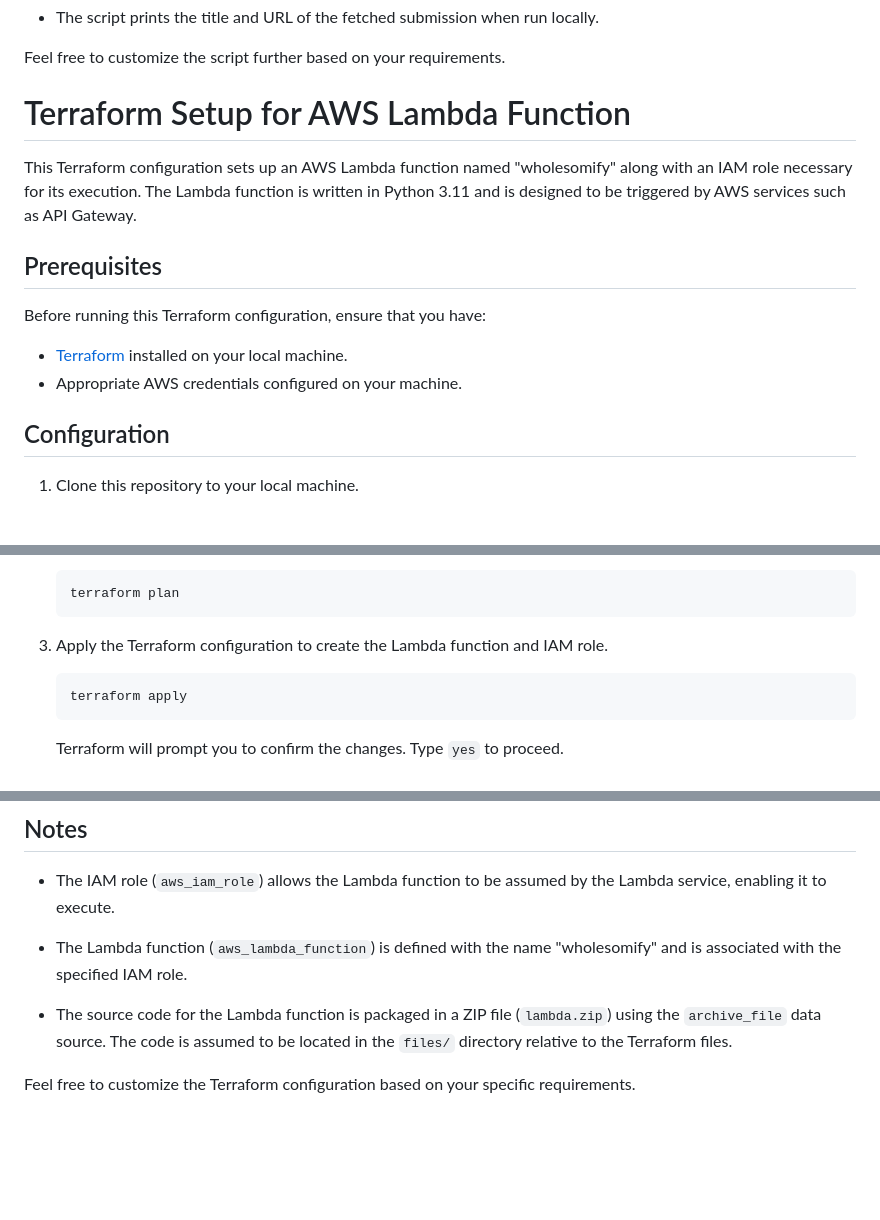
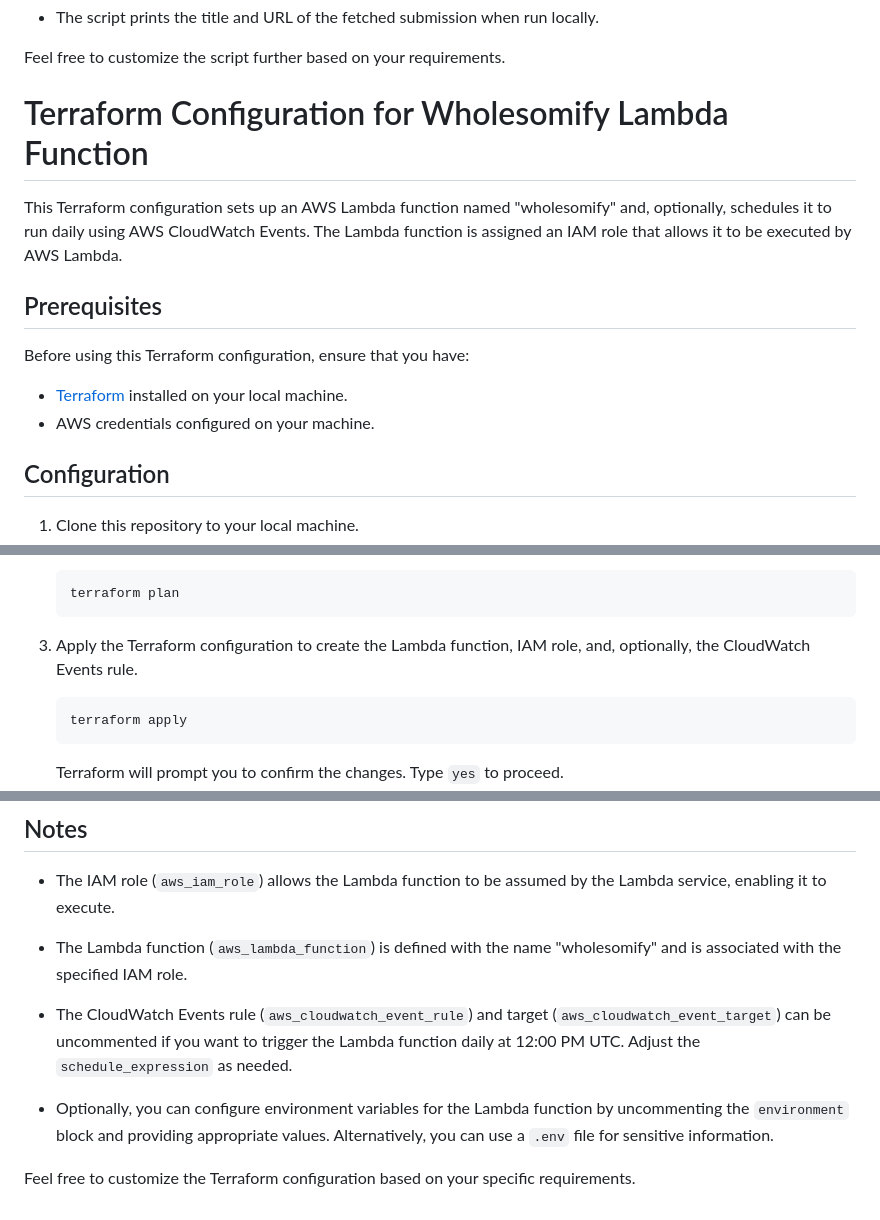
Before and after one commit to jeffcorpuz/scripts, a Markdown page: fun/wholesomify/README.md, 3 parts joined by grey strips. Drawn GitHub-style; blank space fills up the shorter version.

````diff
--- a/fun/wholesomify/README.md
+++ b/fun/wholesomify/README.md
@@ -67,16 +67,16 @@ Make sure to replace `script_name.py` with the actual name of your script.
 
 Feel free to customize the script further based on your requirements.
 
-# Terraform Setup for AWS Lambda Function
+# Terraform Configuration for Wholesomify Lambda Function
 
-This Terraform configuration sets up an AWS Lambda function named "wholesomify" along with an IAM role necessary for its execution. The Lambda function is written in Python 3.11 and is designed to be triggered by AWS services such as API Gateway.
+This Terraform configuration sets up an AWS Lambda function named "wholesomify" and, optionally, schedules it to run daily using AWS CloudWatch Events. The Lambda function is assigned an IAM role that allows it to be executed by AWS Lambda.
 
 ## Prerequisites
 
-Before running this Terraform configuration, ensure that you have:
+Before using this Terraform configuration, ensure that you have:
 
 - [Terraform](https://www.terraform.io/) installed on your local machine.
-- Appropriate AWS credentials configured on your machine.
+- AWS credentials configured on your machine.
 
 ## Configuration
 
@@ -108,7 +108,7 @@ Before running this Terraform configuration, ensure that you have:
    terraform plan
    ```
 
-3. Apply the Terraform configuration to create the Lambda function and IAM role.
+3. Apply the Terraform configuration to create the Lambda function, IAM role, and, optionally, the CloudWatch Events rule.
 
    ```bash
    terraform apply
@@ -142,6 +142,8 @@ If you want to remove the created resources:
 
 - The Lambda function (`aws_lambda_function`) is defined with the name "wholesomify" and is associated with the specified IAM role.
 
-- The source code for the Lambda function is packaged in a ZIP file (`lambda.zip`) using the `archive_file` data source. The code is assumed to be located in the `files/` directory relative to the Terraform files.
+- The CloudWatch Events rule (`aws_cloudwatch_event_rule`) and target (`aws_cloudwatch_event_target`) can be uncommented if you want to trigger the Lambda function daily at 12:00 PM UTC. Adjust the `schedule_expression` as needed.
+
+- Optionally, you can configure environment variables for the Lambda function by uncommenting the `environment` block and providing appropriate values. Alternatively, you can use a `.env` file for sensitive information.
 
 Feel free to customize the Terraform configuration based on your specific requirements.
````
Also changed, not shown: fun/leetcode-problem-of-day/README.md (+8 -6 lines).
